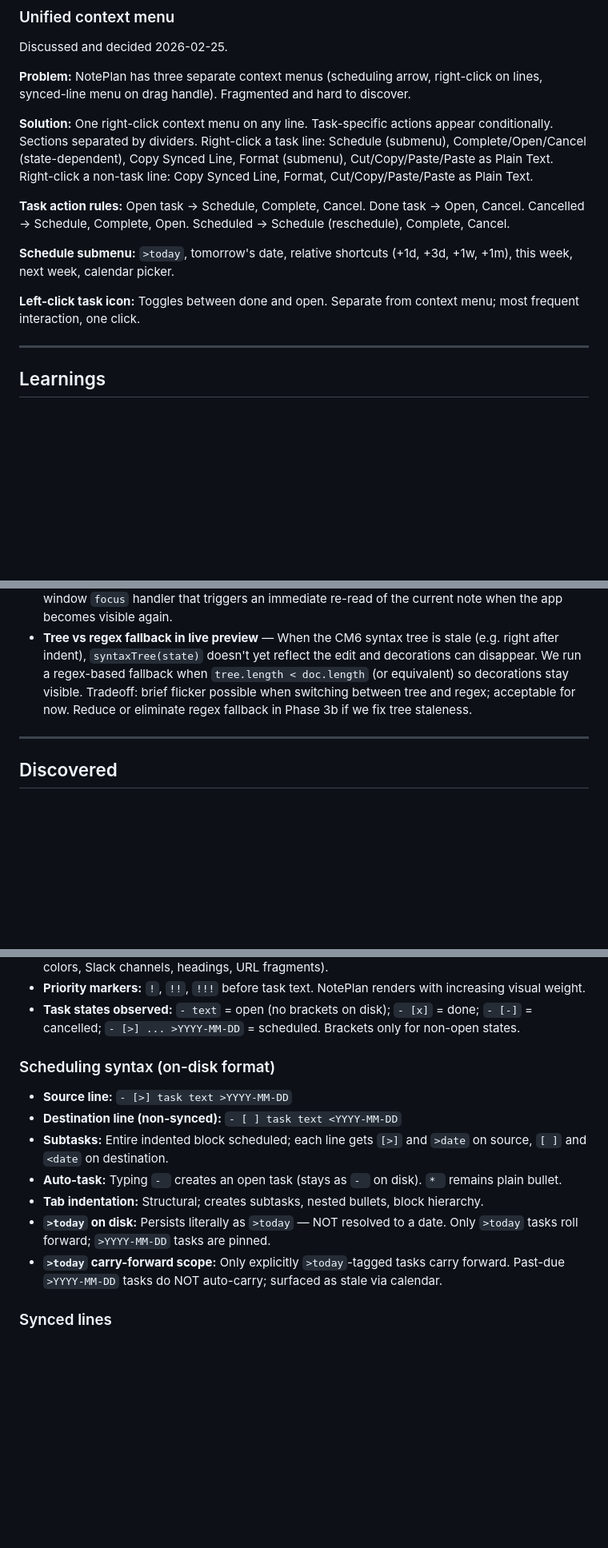
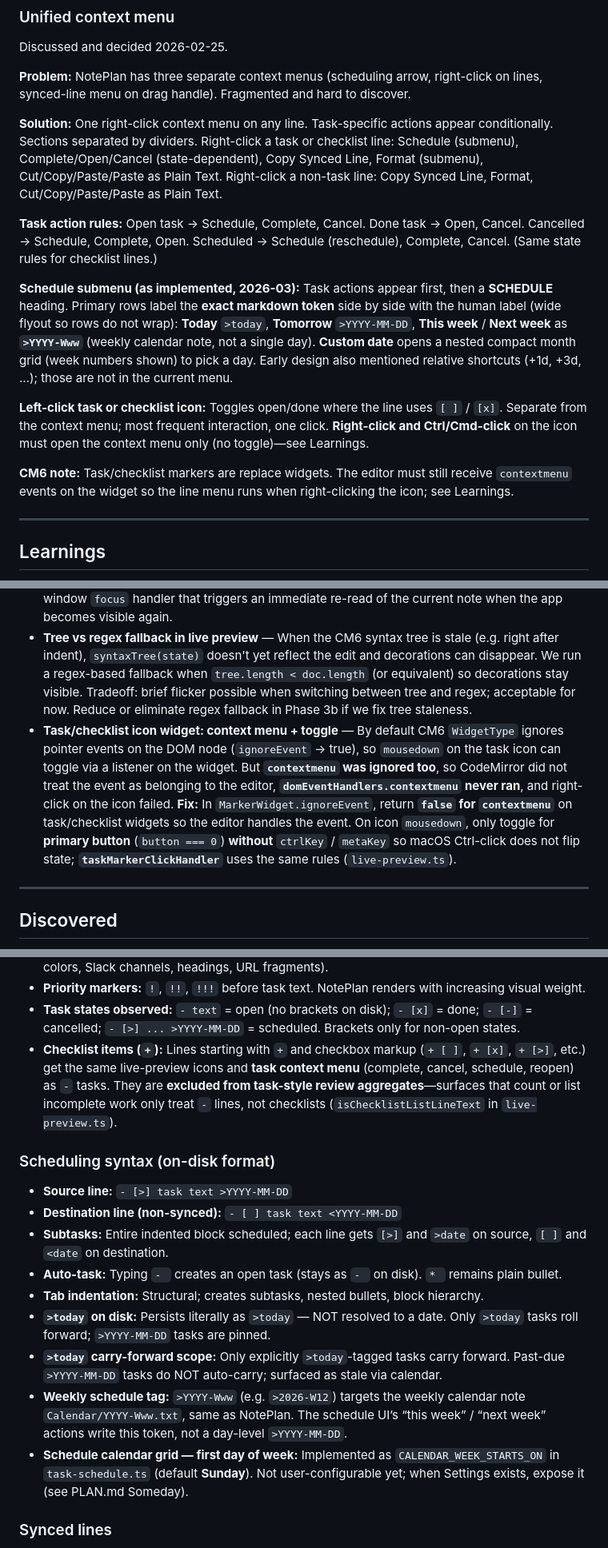
Before and after one commit to jplummer/daymark, a Markdown page: planning/KNOWLEDGE.md, 3 parts joined by grey strips. Shown at 80% size. Rendered like a GitHub page; blank space fills up the shorter version.

Commit message:
docs: sync KNOWLEDGE with context menu, scheduling UI, checklists
Document implemented schedule submenu (tokens, weekly >YYYY-Www, custom
date grid), CM6 widget contextmenu/mousedown behavior for task icons,
checklist vs task review aggregates, and CALENDAR_WEEK_STARTS_ON.

Made-with: Cursor

```diff
--- a/planning/KNOWLEDGE.md
+++ b/planning/KNOWLEDGE.md
@@ -117,13 +117,15 @@ Discussed and decided 2026-02-25.
 
 **Problem:** NotePlan has three separate context menus (scheduling arrow, right-click on lines, synced-line menu on drag handle). Fragmented and hard to discover.
 
-**Solution:** One right-click context menu on any line. Task-specific actions appear conditionally. Sections separated by dividers. Right-click a task line: Schedule (submenu), Complete/Open/Cancel (state-dependent), Copy Synced Line, Format (submenu), Cut/Copy/Paste/Paste as Plain Text. Right-click a non-task line: Copy Synced Line, Format, Cut/Copy/Paste/Paste as Plain Text.
+**Solution:** One right-click context menu on any line. Task-specific actions appear conditionally. Sections separated by dividers. Right-click a task or checklist line: Schedule (submenu), Complete/Open/Cancel (state-dependent), Copy Synced Line, Format (submenu), Cut/Copy/Paste/Paste as Plain Text. Right-click a non-task line: Copy Synced Line, Format, Cut/Copy/Paste/Paste as Plain Text.
 
-**Task action rules:** Open task → Schedule, Complete, Cancel. Done task → Open, Cancel. Cancelled → Schedule, Complete, Open. Scheduled → Schedule (reschedule), Complete, Cancel.
+**Task action rules:** Open task → Schedule, Complete, Cancel. Done task → Open, Cancel. Cancelled → Schedule, Complete, Open. Scheduled → Schedule (reschedule), Complete, Cancel. (Same state rules for checklist lines.)
 
-**Schedule submenu:** `>today`, tomorrow's date, relative shortcuts (+1d, +3d, +1w, +1m), this week, next week, calendar picker.
+**Schedule submenu (as implemented, 2026-03):** Task actions appear first, then a **SCHEDULE** heading. Primary rows label the **exact markdown token** side by side with the human label (wide flyout so rows do not wrap): **Today** `>today`, **Tomorrow** `>YYYY-MM-DD`, **This week** / **Next week** as **`>YYYY-Www`** (weekly calendar note, not a single day). **Custom date** opens a nested compact month grid (week numbers shown) to pick a day. Early design also mentioned relative shortcuts (+1d, +3d, …); those are not in the current menu.
 
-**Left-click task icon:** Toggles between done and open. Separate from context menu; most frequent interaction, one click.
+**Left-click task or checklist icon:** Toggles open/done where the line uses `[ ]` / `[x]`. Separate from the context menu; most frequent interaction, one click. **Right-click and Ctrl/Cmd-click** on the icon must open the context menu only (no toggle)—see Learnings.
+
+**CM6 note:** Task/checklist markers are replace widgets. The editor must still receive `contextmenu` events on the widget so the line menu runs when right-clicking the icon; see Learnings.
 
 ---
 
@@ -136,6 +138,7 @@ Things we made work after hitting issues. "We tried X, it broke because Y; fix w
 - **Native file watching** — Tauri v2's `watch()` from `@tauri-apps/plugin-fs` didn't fire events for files in the NotePlan Setapp container. No errors thrown, just no events. Root cause unknown (sandbox restrictions, path resolution, or plugin bug). We use polling (readTextFile every 2s for current note, readDir every 5s for directory) as a reliable fallback. See Open questions in PLAN for phases that might revisit this.
 - **Re-read on foreground** — When the app is backgrounded, macOS App Nap throttles (or pauses) `setInterval` timers. When the user switches back to Daymark, the 2s poll may not fire immediately, so they can see stale content for a few seconds. Add a `visibilitychange` or window `focus` handler that triggers an immediate re-read of the current note when the app becomes visible again.
 - **Tree vs regex fallback in live preview** — When the CM6 syntax tree is stale (e.g. right after indent), `syntaxTree(state)` doesn't yet reflect the edit and decorations can disappear. We run a regex-based fallback when `tree.length < doc.length` (or equivalent) so decorations stay visible. Tradeoff: brief flicker possible when switching between tree and regex; acceptable for now. Reduce or eliminate regex fallback in Phase 3b if we fix tree staleness.
+- **Task/checklist icon widget: context menu + toggle** — By default CM6 `WidgetType` ignores pointer events on the DOM node (`ignoreEvent` → true), so `mousedown` on the task icon can toggle via a listener on the widget. But **`contextmenu` was ignored too**, so CodeMirror did not treat the event as belonging to the editor, **`domEventHandlers.contextmenu` never ran**, and right-click on the icon failed. **Fix:** In `MarkerWidget.ignoreEvent`, return **`false` for `contextmenu`** on task/checklist widgets so the editor handles the event. On icon `mousedown`, only toggle for **primary button** (`button === 0`) **without** `ctrlKey` / `metaKey` so macOS Ctrl-click does not flip state; **`taskMarkerClickHandler`** uses the same rules (`live-preview.ts`).
 
 ---
 
@@ -159,6 +162,7 @@ Observed during Phase 1 (Setapp version).
 - **#hashtags:** Rarely used. Support for compatibility; careful tokenization (collision with hex colors, Slack channels, headings, URL fragments).
 - **Priority markers:** `!`, `!!`, `!!!` before task text. NotePlan renders with increasing visual weight.
 - **Task states observed:** `- text` = open (no brackets on disk); `- [x]` = done; `- [-]` = cancelled; `- [>] ... >YYYY-MM-DD` = scheduled. Brackets only for non-open states.
+- **Checklist items (`+`):** Lines starting with `+` and checkbox markup (`+ [ ]`, `+ [x]`, `+ [>]`, etc.) get the same live-preview icons and **task context menu** (complete, cancel, schedule, reopen) as `-` tasks. They are **excluded from task-style review aggregates**—surfaces that count or list incomplete work only treat `-` lines, not checklists (`isChecklistListLineText` in `live-preview.ts`).
 
 ### Scheduling syntax (on-disk format)
 
@@ -169,6 +173,8 @@ Observed during Phase 1 (Setapp version).
 - **Tab indentation:** Structural; creates subtasks, nested bullets, block hierarchy.
 - **`>today` on disk:** Persists literally as `>today` — NOT resolved to a date. Only `>today` tasks roll forward; `>YYYY-MM-DD` tasks are pinned.
 - **`>today` carry-forward scope:** Only explicitly `>today`-tagged tasks carry forward. Past-due `>YYYY-MM-DD` tasks do NOT auto-carry; surfaced as stale via calendar.
+- **Weekly schedule tag:** `>YYYY-Www` (e.g. `>2026-W12`) targets the weekly calendar note `Calendar/YYYY-Www.txt`, same as NotePlan. The schedule UI’s “this week” / “next week” actions write this token, not a day-level `>YYYY-MM-DD`.
+- **Schedule calendar grid — first day of week:** Implemented as `CALENDAR_WEEK_STARTS_ON` in `task-schedule.ts` (default **Sunday**). Not user-configurable yet; when Settings exists, expose it (see PLAN.md Someday).
 
 ### Synced lines
 
```
